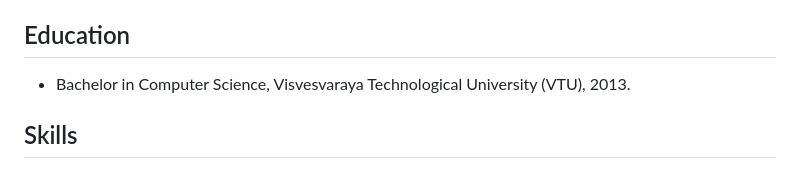
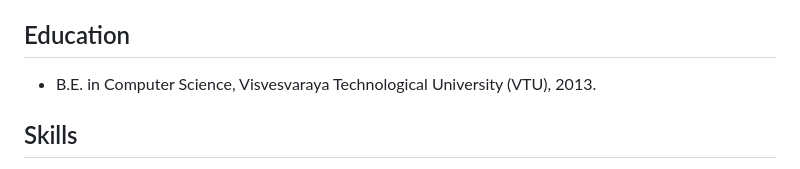
Before and after one commit to abhaymise/abhaymise.github.io, a Markdown page: resume/resume.md, the part around the change. Drawn GitHub-style.

Commit message:
correct degree abbreviation in education section

```diff
--- a/resume/resume.md
+++ b/resume/resume.md
@@ -57,7 +57,7 @@ Designed in-house annotation tools with active learning, enabling rapid, high-qu
 - Researched ML content, collaborated with SMEs, authored technical blogs, and built a knowledge base to improve learning resources and reduce support workload.
 
 ## Education
-- Bachelor in Computer Science, Visvesvaraya Technological University (VTU), 2013.
+- B.E. in Computer Science, Visvesvaraya Technological University (VTU), 2013.
 
 ## Skills
 
```
